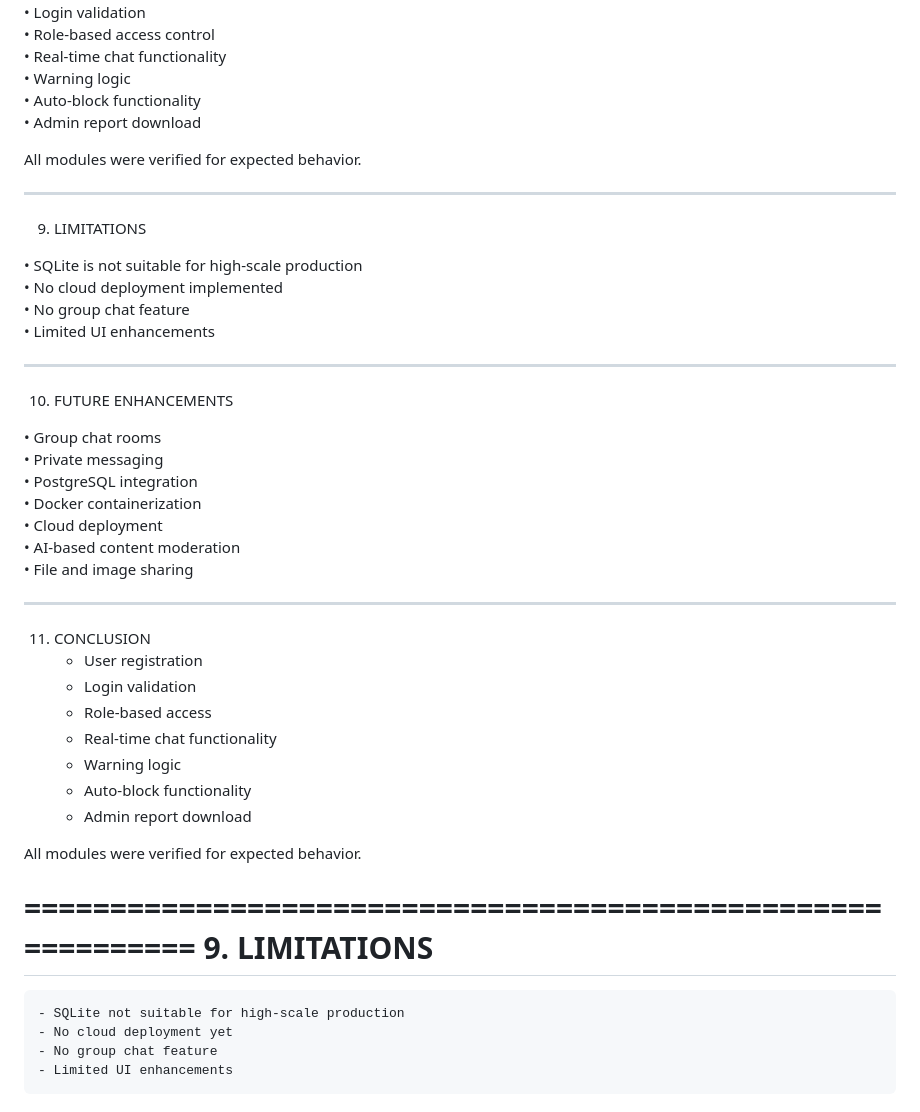
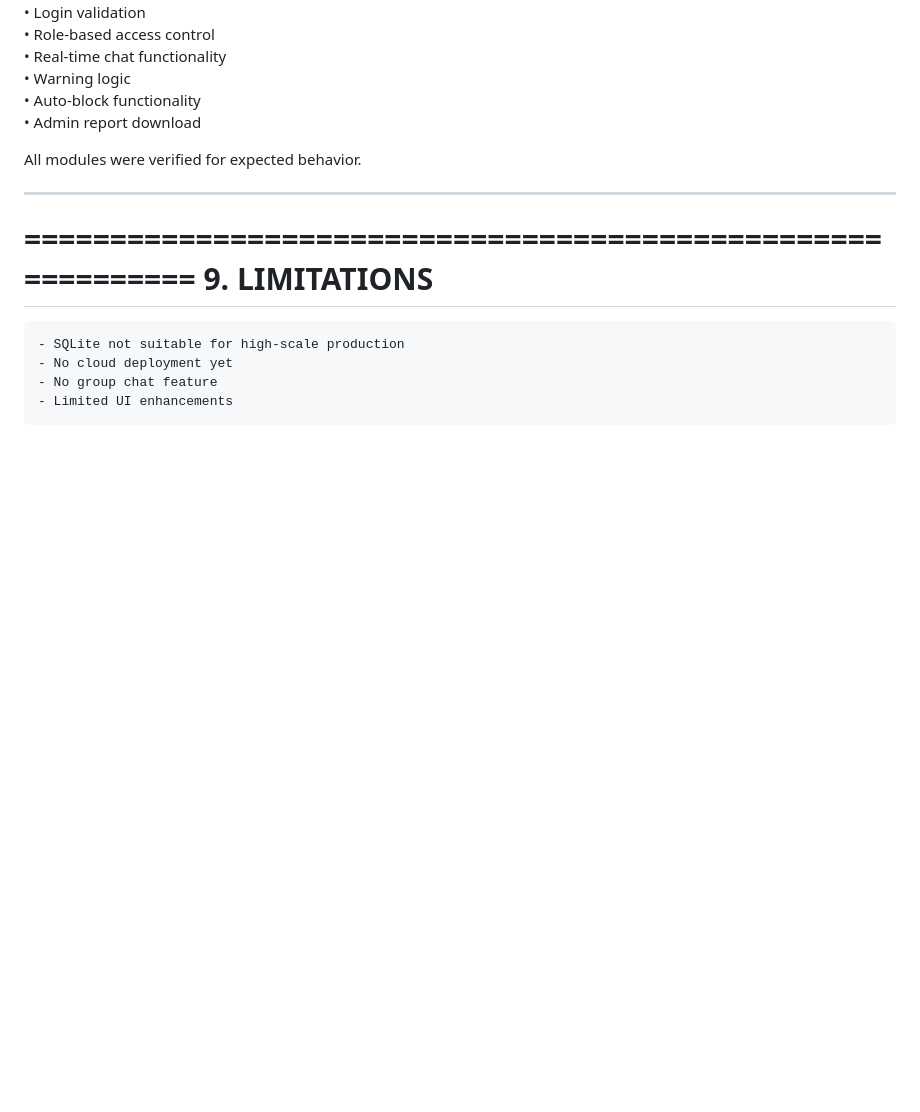
Before and after one commit to siddhi240900/ChatterBox-RealTime-Chat, a Markdown page: PROJECT_DOCUMENTATION.md, the part around the change. Drawn GitHub-style; blank space fills up the shorter version.

Commit message:
Removed duplicate sections from documentation

```diff
--- a/PROJECT_DOCUMENTATION.md
+++ b/PROJECT_DOCUMENTATION.md
@@ -180,38 +180,6 @@ All modules were verified for expected behavior.
 
 ------------------------------------------------------------
 
-9. LIMITATIONS
-
-• SQLite is not suitable for high-scale production
-• No cloud deployment implemented
-• No group chat feature
-• Limited UI enhancements
-
-------------------------------------------------------------
-
-10. FUTURE ENHANCEMENTS
-
-• Group chat rooms
-• Private messaging
-• PostgreSQL integration
-• Docker containerization
-• Cloud deployment
-• AI-based content moderation
-• File and image sharing
-
-------------------------------------------------------------
-
-11. CONCLUSION
-    - User registration
-    - Login validation
-    - Role-based access
-    - Real-time chat functionality
-    - Warning logic
-    - Auto-block functionality
-    - Admin report download
-
-All modules were verified for expected behavior.
-
 ============================================================
 9. LIMITATIONS
 ============================================================
```
